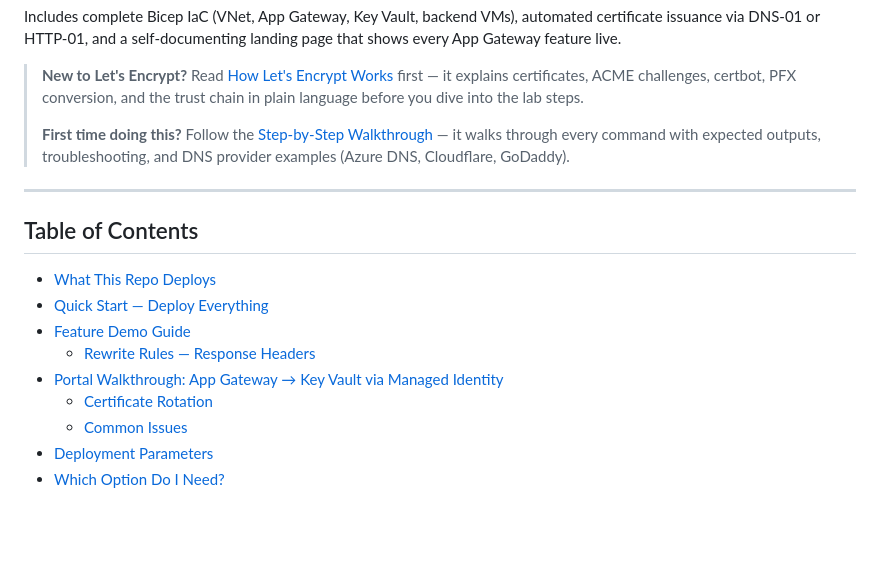
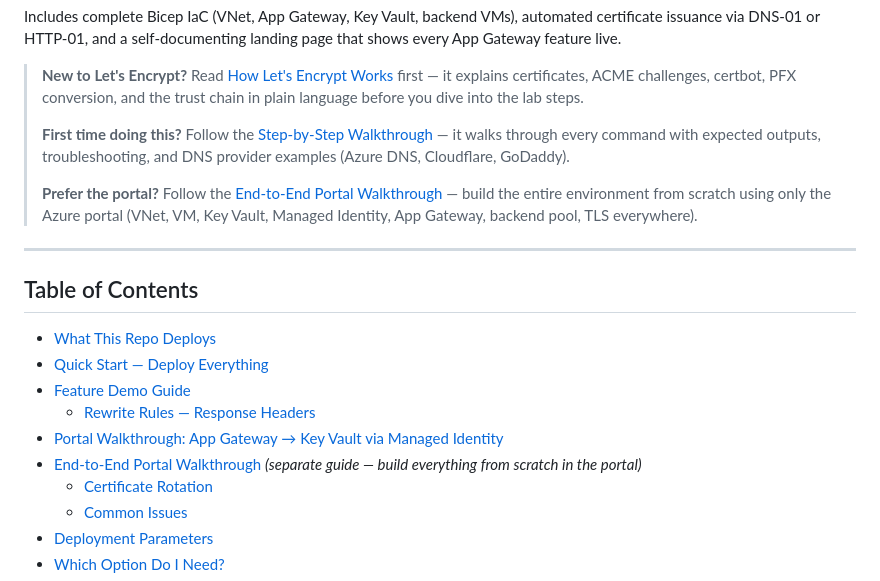
Before and after one commit to colinweiner111/appgw-letsencrypt-lab, a Markdown page: README.md, the part around the change. Rendered like a GitHub page; blank space fills up the shorter version.

Commit message:
docs: add end-to-end portal walkthrough (VNet, VM, KV, MI, App GW)

```diff
--- a/README.md
+++ b/README.md
@@ -8,6 +8,8 @@ Includes complete Bicep IaC (VNet, App Gateway, Key Vault, backend VMs), automat
 > **New to Let's Encrypt?** Read [How Let's Encrypt Works](docs/HOW-LETS-ENCRYPT-WORKS.md) first — it explains certificates, ACME challenges, certbot, PFX conversion, and the trust chain in plain language before you dive into the lab steps.
 >
 > **First time doing this?** Follow the [Step-by-Step Walkthrough](docs/STEP-BY-STEP-GUIDE.md) — it walks through every command with expected outputs, troubleshooting, and DNS provider examples (Azure DNS, Cloudflare, GoDaddy).
+>
+> **Prefer the portal?** Follow the [End-to-End Portal Walkthrough](docs/PORTAL-WALKTHROUGH.md) — build the entire environment from scratch using only the Azure portal (VNet, VM, Key Vault, Managed Identity, App Gateway, backend pool, TLS everywhere).
 
 ---
 
@@ -18,6 +20,7 @@ Includes complete Bicep IaC (VNet, App Gateway, Key Vault, backend VMs), automat
 - [Feature Demo Guide](#feature-demo-guide)
   - [Rewrite Rules — Response Headers](#rewrite-rules--response-headers)
 - [Portal Walkthrough: App Gateway → Key Vault via Managed Identity](#portal-walkthrough-app-gateway--key-vault-via-managed-identity)
+- [End-to-End Portal Walkthrough](docs/PORTAL-WALKTHROUGH.md) *(separate guide — build everything from scratch in the portal)*
   - [Certificate Rotation](#certificate-rotation)
   - [Common Issues](#common-issues)
 - [Deployment Parameters](#deployment-parameters)
```
Also changed, not shown: docs/PORTAL-WALKTHROUGH.md (added, +530 -0 lines).
